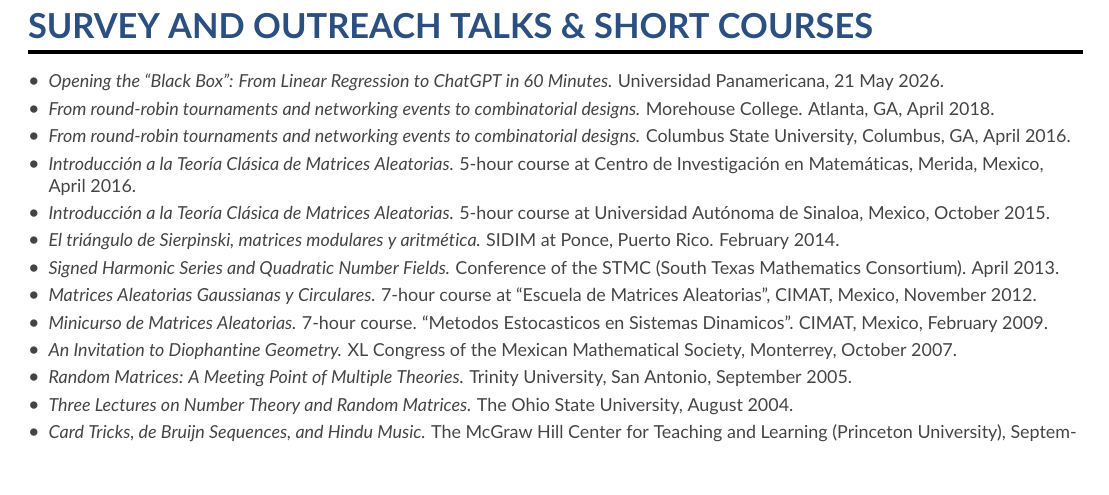
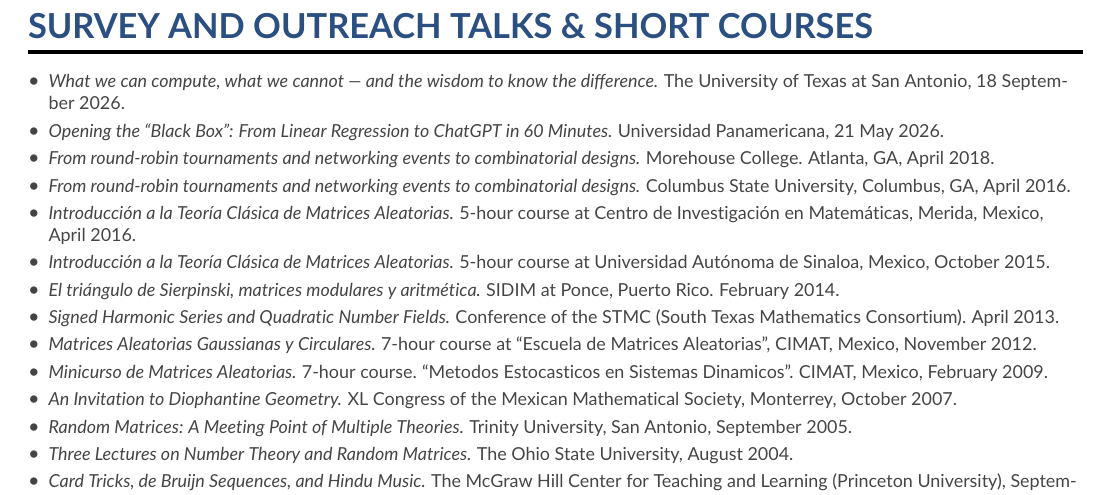
Before and after one commit to eduenez/eduenez.github.io, a LaTeX CV (cv-latex/full-cv.tex): part of page 5 of 6, cut so that both start at the same text. Compiled offline with pdfLaTeX.

Commit message:
Regenerate the full CV: add the 18 September 2026 UTSA talk (already in _data/talks, not yet in the CV)
Co-Authored-By: Claude Opus 5.5 <noreply@anthropic.com>

```diff
--- a/cv-latex/full-cv.tex
+++ b/cv-latex/full-cv.tex
@@ -247,6 +247,7 @@ Recent and current research is on foundations of analysis from the perspective o
 \cvsection{Survey and Outreach Talks \& Short Courses}
 {\footnotesize
 \begin{itemize}
+\item\emph{What we can compute, what we cannot — and the wisdom to know the difference.} The University of Texas at San Antonio, 18 September 2026.
 \item\emph{Opening the ``Black Box'': From Linear Regression to ChatGPT in 60 Minutes.} Universidad Panamericana, 21 May 2026.
 \item\emph{From round-robin tournaments and networking events to combinatorial designs.} Morehouse College. Atlanta, GA, April 2018.
 \item\emph{From round-robin tournaments and networking events to combinatorial designs.} Columbus State University, Columbus, GA, April 2016.
```
Also changed, not shown: cv-latex/full-cv.pdf, files/cv-full.pdf.
